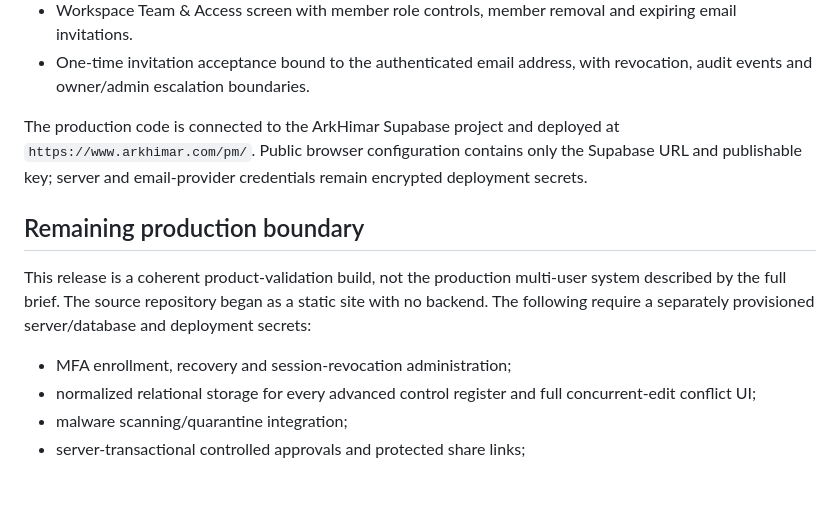
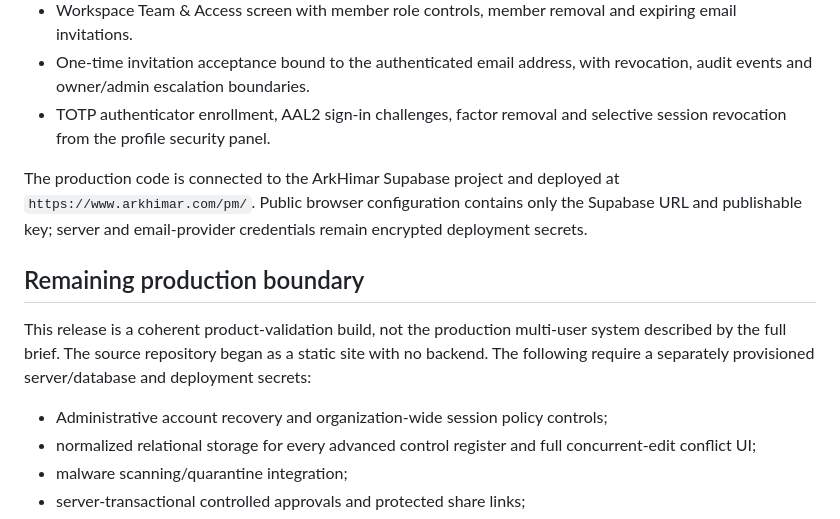
Before and after one commit to ArkHimar/arkhimar-consults, a Markdown page: docs/PM_IMPLEMENTATION_STATUS.md, the part around the change. Rendered like a GitHub page; blank space fills up the shorter version.

```diff
--- a/docs/PM_IMPLEMENTATION_STATUS.md
+++ b/docs/PM_IMPLEMENTATION_STATUS.md
@@ -30,6 +30,7 @@ Updated: 2026-09-07
 - Server-side Resend adapter with verified user sessions, role checks, idempotency and HTML/plain-text output.
 - Workspace Team & Access screen with member role controls, member removal and expiring email invitations.
 - One-time invitation acceptance bound to the authenticated email address, with revocation, audit events and owner/admin escalation boundaries.
+- TOTP authenticator enrollment, AAL2 sign-in challenges, factor removal and selective session revocation from the profile security panel.
 
 The production code is connected to the ArkHimar Supabase project and deployed at `https://www.arkhimar.com/pm/`. Public browser configuration contains only the Supabase URL and publishable key; server and email-provider credentials remain encrypted deployment secrets.
 
@@ -37,7 +38,7 @@ The production code is connected to the ArkHimar Supabase project and deployed a
 
 This release is a coherent product-validation build, not the production multi-user system described by the full brief. The source repository began as a static site with no backend. The following require a separately provisioned server/database and deployment secrets:
 
-- MFA enrollment, recovery and session-revocation administration;
+- Administrative account recovery and organization-wide session policy controls;
 - normalized relational storage for every advanced control register and full concurrent-edit conflict UI;
 - malware scanning/quarantine integration;
 - server-transactional controlled approvals and protected share links;
```
Also changed, not shown: docs/PRODUCTION_BACKEND_SETUP.md (+2 -1 lines).
